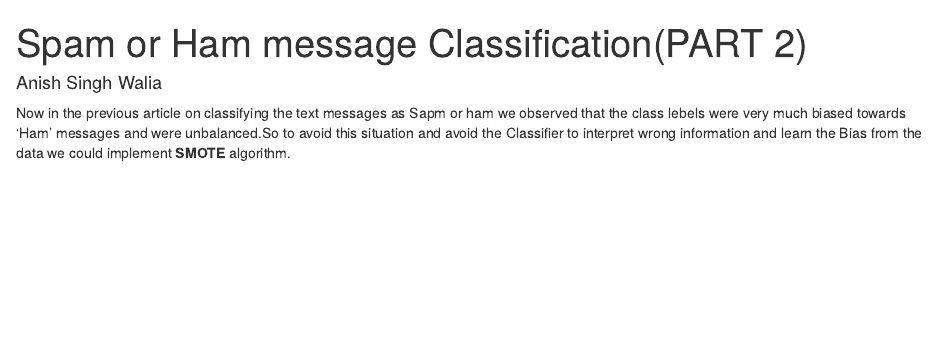
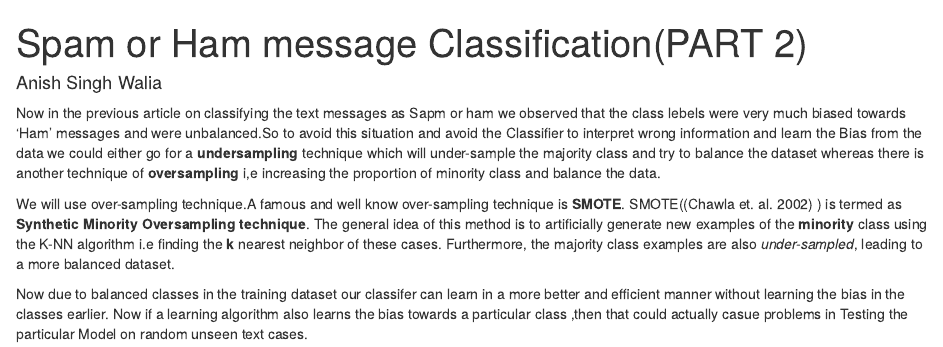
Before and after one commit to anishsingh20/Text-Message-Classification, an R Markdown document (SMOTE.Rmd): the page in a window 1100 px wide, from its top. Rendered offline with R 4.5, knitr and Pandoc, with nearby package versions.

Commit message:
document prepared

```diff
--- a/SMOTE.Rmd
+++ b/SMOTE.Rmd
@@ -7,4 +7,9 @@ output:
 ---
 
 
-Now in the previous article on classifying the text messages as Sapm or ham we observed that the class lebels were very much biased towards 'Ham' messages and were unbalanced.So to avoid this situation and avoid the Classifier to interpret wrong information and learn the Bias from the data we could implement __SMOTE__ algorithm.
+Now in the previous article on classifying the text messages as Sapm or ham we observed that the class lebels were very much biased towards 'Ham' messages and were unbalanced.So to avoid this situation and avoid the Classifier to interpret wrong information and learn the Bias from the data we could either go for a __undersampling__ technique which will under-sample the majority class and try to balance the dataset whereas there is another technique of __oversampling__ i,e increasing the proportion of minority class and balance the data.
+
+We will use over-sampling technique.A famous and well know over-sampling technique is __SMOTE__. SMOTE((Chawla et. al. 2002) ) is termed as __Synthetic Minority Oversampling technique__. The general idea of this method is to artificially generate new examples of the __minority__ class using the K-NN algorithm i.e finding the __k__ nearest neighbor of these cases. Furthermore, the majority class examples are also *under-sampled*, leading to a more balanced dataset.
+
+
+Now due to balanced classes in the training dataset our classifer can learn in a more better and efficient manner without learning the bias in the classes earlier. Now if a learning algorithm also learns the bias towards a particular class ,then that could actually casue problems in Testing the particular Model on random unseen text cases.
```
